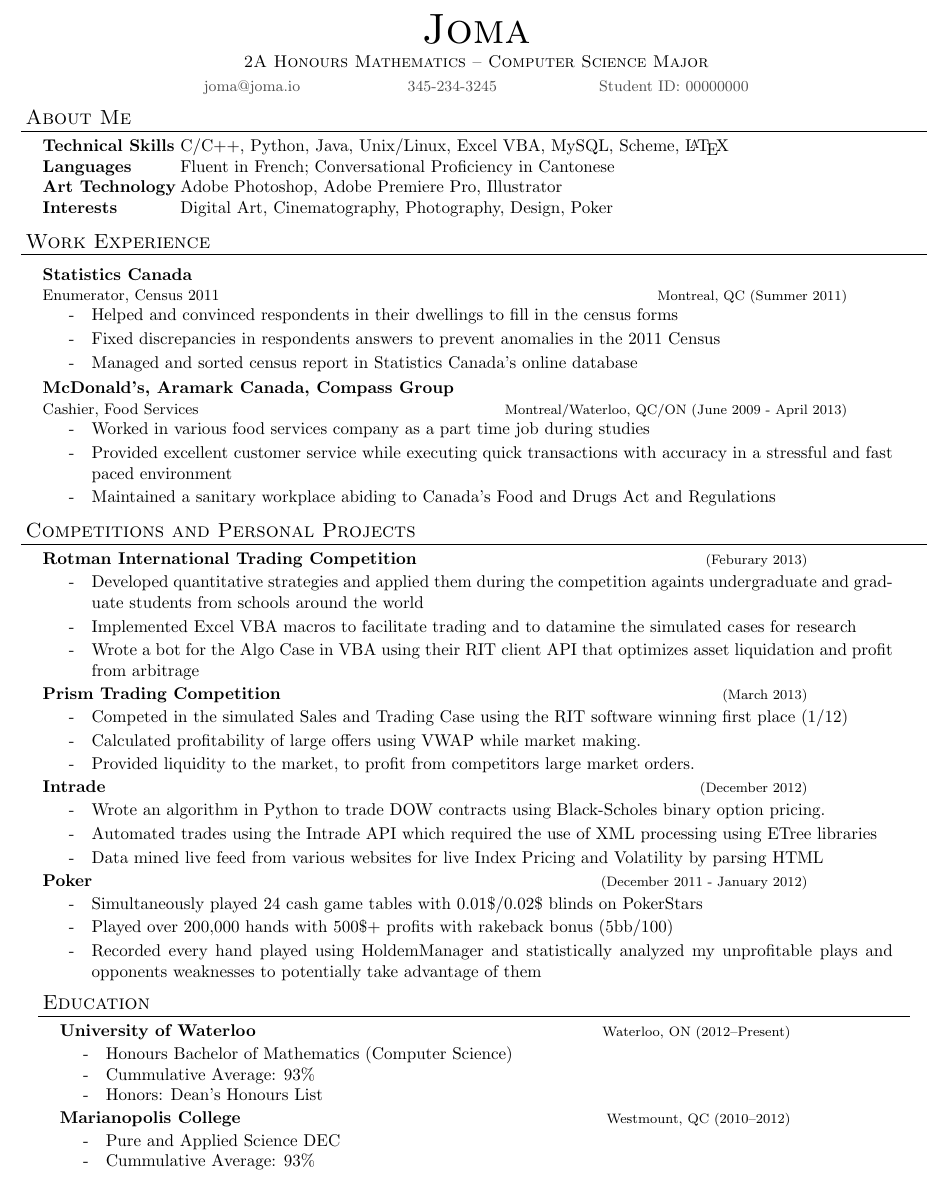
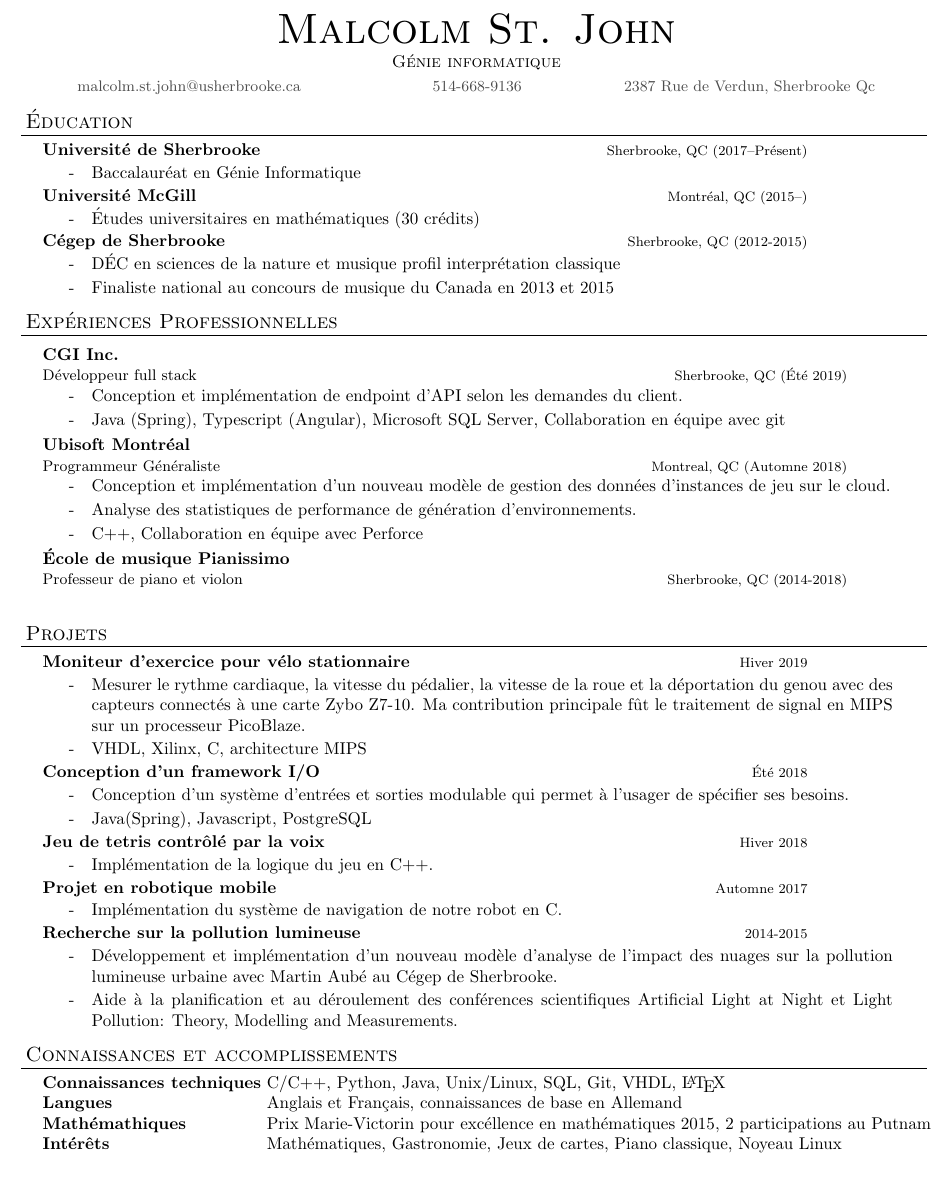
Before and after one commit to ArcticWalrus/Curriculum-Vitae, a LaTeX document (malcolm.tex): part of the page, cut at the place of the change. Compiled offline with pdfLaTeX.

Commit message:
Stages S5

```diff
--- a/malcolm.tex
+++ b/malcolm.tex
@@ -96,90 +96,92 @@ urlcolor=MyDarkBlue}
 \begin{document}
 
 \begin{resume_header}
-\name{Joma}
-\program{2A Honours Mathematics -- Computer Science Major}
-\contact{joma@joma.io \hspace{2cm} 345-234-3245 \hspace{2cm}Student ID: 00000000}
+\name{Malcolm St. John}
+\program{Génie informatique}
+\contact{malcolm.st.john@usherbrooke.ca \hspace{2.5cm} 514-668-9136 \hspace{2cm}2387 Rue de Verdun, Sherbrooke Qc}
 \end{resume_header}
 
-\begin{resume_section}{About Me}
-  \begin{nospacetabbing}
-
-  \textbf{Technical Skills}  \= C/C++, Python, Java, Unix/Linux, Excel VBA, MySQL, Scheme, \LaTeX\\*
-  \textbf{Languages} \> Fluent in French; Conversational Proficiency in Cantonese\\*
-  \textbf{Art Technology} \> Adobe Photoshop, Adobe Premiere Pro, Illustrator\\*
-  \textbf{Interests} \> Digital Art, Cinematography, Photography, Design, Poker\\*
-  \end{nospacetabbing}
-
-\end{resume_section}
-
-\begin{resume_section}{Work Experience}
-  \begin{resume_employer}{Statistics Canada}{Enumerator, Census 2011}{Montreal, QC}{Summer 2011}
-    \item Helped and convinced respondents in their dwellings to fill in the census forms
-    \item Fixed discrepancies in respondents answers to prevent anomalies in the 2011 Census
-    \item Managed and sorted census report in Statistics Canada's online database
-  \end{resume_employer}
-
-  \begin{resume_employer}{McDonald’s, Aramark Canada, Compass Group}{Cashier, Food Services}{Montreal/Waterloo, QC/ON}{June 2009 - April 2013}
-    \item Worked in various food services company as a part time job during studies
-    \item Provided excellent customer service while executing quick transactions with accuracy in a stressful and fast paced environment
-    \item Maintained a sanitary workplace abiding to Canada's Food and Drugs Act and Regulations
-  \end{resume_employer}
-\end{resume_section}
-
-
-\begin{resume_section}{Competitions and Personal Projects}
-  \begin{resume_subsection}[(Feburary 2013)]{Rotman International Trading Competition}
-  \begin{subitems}
-    \item Developed quantitative strategies and applied them during the competition againts undergraduate and graduate students from schools around the world
-    \item Implemented Excel VBA macros to facilitate trading and to datamine the simulated cases for research
-    \item Wrote a bot for the Algo Case in VBA using their RIT client API that optimizes asset liquidation and profit from arbitrage
+\begin{resume_section}{Éducation}
+  \begin{resume_subsection}[Sherbrooke, QC (2017--Présent)]{Université de Sherbrooke}
+    \begin{subitems}
+      \item Baccalauréat en Génie Informatique
     \end{subitems}
   \end{resume_subsection}
 
-
-  \begin{resume_subsection}[(March 2013)]{Prism Trading Competition}
-  \begin{subitems}
-    \item Competed in the simulated Sales and Trading Case using the RIT software winning first place (1/12)
-    \item Calculated profitability of large offers using VWAP while market making.
-    \item Provided liquidity to the market, to profit from competitors large market orders.
-    \end{subitems}
+  \begin{resume_subsection}[Montréal, QC (2015--)]{Université McGill}
+    \begin{subitems}
+      \item Études universitaires en mathématiques (30 crédits)
+     \end{subitems}
   \end{resume_subsection}
 
-
-
-  \begin{resume_subsection}[(December 2012)]{Intrade}
+    \begin{resume_subsection}[Sherbrooke, QC (2012-2015)]{Cégep de Sherbrooke}
     \begin{subitems}
-        \item Wrote an algorithm in Python to trade DOW contracts using Black-Scholes binary option pricing.
-        \item Automated trades using the Intrade API which required the use of XML processing using ETree libraries
-        \item Data mined live feed from various websites for live Index Pricing and Volatility by parsing HTML
-    \end{subitems}
-  \end{resume_subsection}
-
-  \begin{resume_subsection}[(December 2011 - January 2012)]{Poker}
-    \begin{subitems}
-    \item Simultaneously played 24 cash game tables with 0.01\$/0.02\$ blinds on PokerStars
-    \item Played over 200,000 hands with 500\$+ profits with rakeback bonus (5bb/100)
-    \item Recorded every hand played using HoldemManager and statistically analyzed my unprofitable plays and opponents weaknesses to potentially take advantage of them
-    \end{subitems}
-  \end{resume_subsection}
-
-
-\begin{resume_section}{Education}
-  \begin{resume_subsection}[Waterloo, ON (2012--Present)]{University of Waterloo}
-    \begin{subitems}
-      \item Honours Bachelor of Mathematics (Computer Science)
-      \item Cummulative Average: 93\%
-      \item Honors: Dean's Honours List
-    \end{subitems}
-  \end{resume_subsection}
-
-
-  \begin{resume_subsection}[Westmount, QC (2010--2012)]{Marianopolis College}
-    \begin{subitems}
-      \item Pure and Applied Science DEC
-      \item Cummulative Average: 93\%
+      \item DÉC en sciences de la nature et musique profil interprétation classique
+      \item Finaliste national au concours de musique du Canada en 2013 et 2015
      \end{subitems}
   \end{resume_subsection}
 \end{resume_section}
 
+\begin{resume_section}{Expériences Professionnelles}
+  \begin{resume_employer}{CGI Inc.}{Développeur full stack}{Sherbrooke, QC}{Été 2019}
+    \item Conception et implémentation de endpoint d'API selon les demandes du client.
+    \item Java (Spring), Typescript (Angular), Microsoft SQL Server, Collaboration en équipe avec git
+  \end{resume_employer}
+
+    \begin{resume_employer}{Ubisoft Montréal}{Programmeur Généraliste}{Montreal, QC}{Automne 2018}
+    \item Conception et implémentation d'un nouveau modèle de gestion des données d'instances de jeu sur le cloud.
+    \item Analyse des statistiques de performance de génération d'environnements.
+    \item C++, Collaboration en équipe avec Perforce
+  \end{resume_employer}
+
+  \begin{resume_employer}{École de musique Pianissimo}{Professeur de piano et violon}{Sherbrooke, QC}{2014-2018}
+  \end{resume_employer}
+\end{resume_section}
+
+\begin{resume_section}{Projets}
+  \begin{resume_subsection}[Hiver 2019]{Moniteur d'exercice pour vélo stationnaire}
+  \begin{subitems}
+    \item Mesurer le rythme cardiaque, la vitesse du pédalier, la vitesse de la roue et la déportation du genou avec des capteurs connectés à une carte Zybo Z7-10. Ma contribution principale fût le traitement de signal en MIPS sur un processeur PicoBlaze.
+    \item VHDL, Xilinx, C, architecture MIPS
+    \end{subitems}
+  \end{resume_subsection}
+
+  \begin{resume_subsection}[Été 2018]{Conception d'un framework I/O}
+  \begin{subitems}
+    \item Conception d’un système d’entrées et sorties modulable qui permet à l’usager de spécifier ses besoins.
+    \item Java(Spring), Javascript, PostgreSQL
+    \end{subitems}
+  \end{resume_subsection}
+
+  \begin{resume_subsection}[Hiver 2018]{Jeu de tetris contrôlé par la voix}
+    \begin{subitems}
+        \item Implémentation de la logique du jeu en C++.
+    \end{subitems}
+  \end{resume_subsection}
+
+  \begin{resume_subsection}[Automne 2017]{Projet en robotique mobile}
+    \begin{subitems}
+    \item Implémentation du système de navigation de notre robot en C.
+    \end{subitems}
+  \end{resume_subsection}
+
+    \begin{resume_subsection}[2014-2015]{Recherche sur la pollution lumineuse}
+        \begin{subitems}
+        \item Développement et implémentation d'un nouveau modèle d'analyse de l'impact des nuages sur la pollution lumineuse urbaine avec Martin Aubé au Cégep de Sherbrooke.
+        \item Aide à la planification et au déroulement des conférences scientifiques Artificial Light at Night et Light Pollution: Theory, Modelling and Measurements.
+        \end{subitems}
+    \end{resume_subsection}
+\end{resume_section}
+
+\begin{resume_section}{Connaissances et accomplissements}
+  \begin{nospacetabbing}
+
+  \textbf{Connaissances techniques}  \= C/C++, Python, Java, Unix/Linux, SQL, Git, VHDL, \LaTeX\\*
+  \textbf{Langues} \> Anglais et Français, connaissances de base en Allemand\\*
+  \textbf{Mathémathiques} \> Prix Marie-Victorin pour excéllence en mathématiques 2015, 2 participations au Putnam\\*
+  \textbf{Intérêts} \> Mathématiques, Gastronomie, Jeux de cartes, Piano classique, Noyeau Linux\\*
+  \end{nospacetabbing}
+\end{resume_section}
+
 \end{document}
+\textbf{}
```
Also changed, not shown: cv_malcolm.pdf (added), malcolm.pdf (added), 1 other file.
